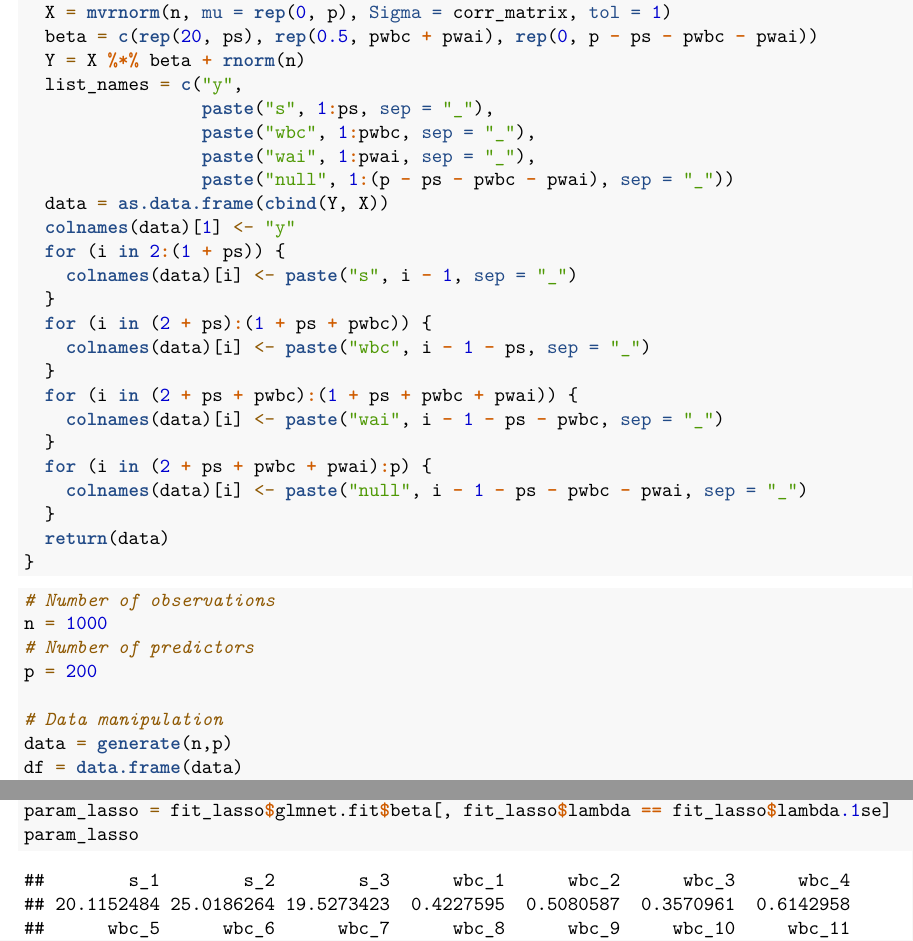
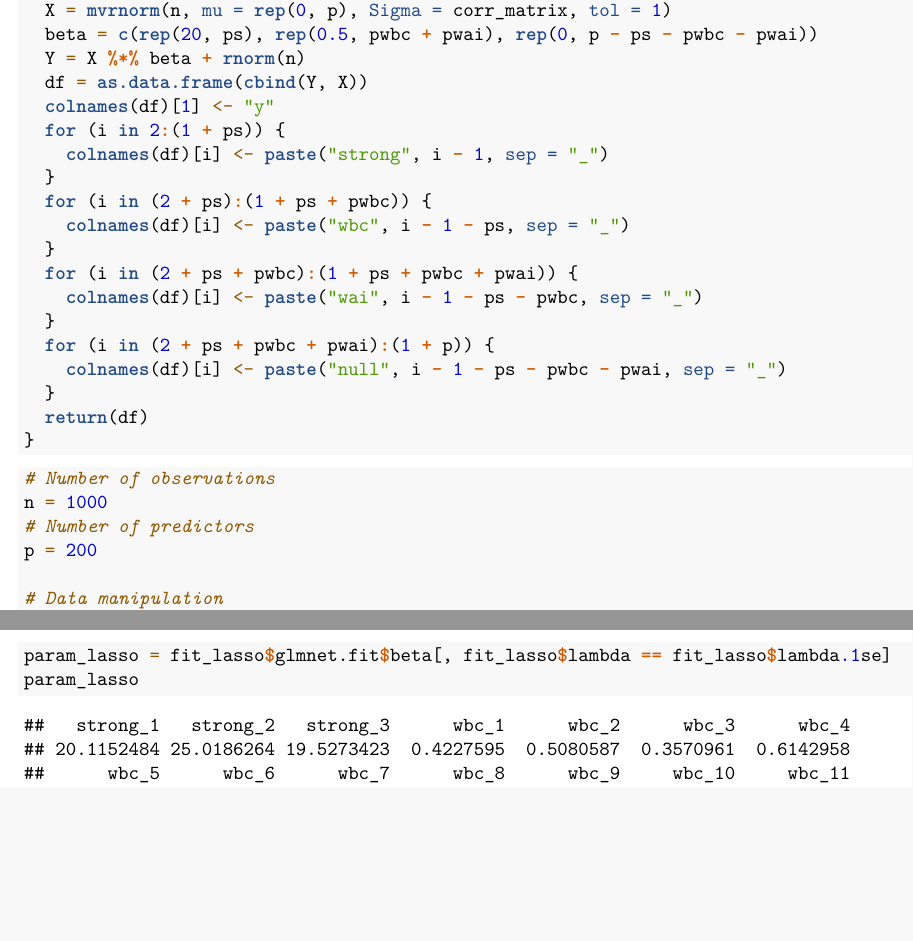
Before and after one commit to ShadowShakes/P8160_Project1, an R Markdown document (Simulation.Rmd): two parts of pages 2 and 3 of 4, joined at a grey line, cut so that both start at the same text, the shorter picture padded with empty space. Rendered offline with R 4.5, knitr and Pandoc, then LaTeX, with nearby package versions; code that draws random numbers runs with fixed seeds of ours; some code elsewhere in the file could not run offline.

````diff
--- a/Simulation.Rmd
+++ b/Simulation.Rmd
@@ -61,26 +61,21 @@
   X = mvrnorm(n, mu = rep(0, p), Sigma = corr_matrix, tol = 1)
   beta = c(rep(20, ps), rep(0.5, pwbc + pwai), rep(0, p - ps - pwbc - pwai))
   Y = X %*% beta + rnorm(n)
-  list_names = c("y",
-                 paste("s", 1:ps, sep = "_"),
-                 paste("wbc", 1:pwbc, sep = "_"),
-                 paste("wai", 1:pwai, sep = "_"),
-                 paste("null", 1:(p - ps - pwbc - pwai), sep = "_"))
-  data = as.data.frame(cbind(Y, X))
-  colnames(data)[1] <- "y"
+  df = as.data.frame(cbind(Y, X))
+  colnames(df)[1] <- "y"
   for (i in 2:(1 + ps)) {
-    colnames(data)[i] <- paste("s", i - 1, sep = "_")
+    colnames(df)[i] <- paste("strong", i - 1, sep = "_")
   }
   for (i in (2 + ps):(1 + ps + pwbc)) {
-    colnames(data)[i] <- paste("wbc", i - 1 - ps, sep = "_")
+    colnames(df)[i] <- paste("wbc", i - 1 - ps, sep = "_")
   }
   for (i in (2 + ps + pwbc):(1 + ps + pwbc + pwai)) {
-    colnames(data)[i] <- paste("wai", i - 1 - ps - pwbc, sep = "_")
+    colnames(df)[i] <- paste("wai", i - 1 - ps - pwbc, sep = "_")
   }
-  for (i in (2 + ps + pwbc + pwai):p) {
-    colnames(data)[i] <- paste("null", i - 1 - ps - pwbc - pwai, sep = "_")
+  for (i in (2 + ps + pwbc + pwai):(1 + p)) {
+    colnames(df)[i] <- paste("null", i - 1 - ps - pwbc - pwai, sep = "_")
   }
-  return(data)
+  return(df)
 }
 ```
 
@@ -91,10 +86,9 @@
 p = 200
 
 # Data manipulation
-data = generate(n,p)
-df = data.frame(data)
-X = as.matrix(data[1:p + 1])
-Y = as.matrix(data[1])
+df = generate(n, p)
+X = as.matrix(df[1:p + 1])
+Y = as.matrix(df[1])
 
 # Forward Selection
 fit_forward = step(object = lm(y ~ 1, data = df),
````
Also changed, not shown: Simulation.pdf.
